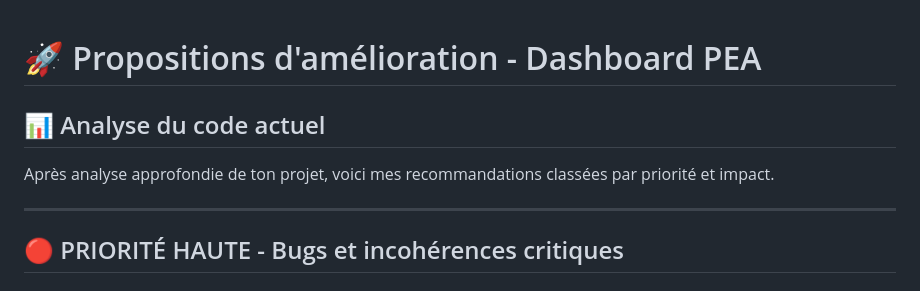
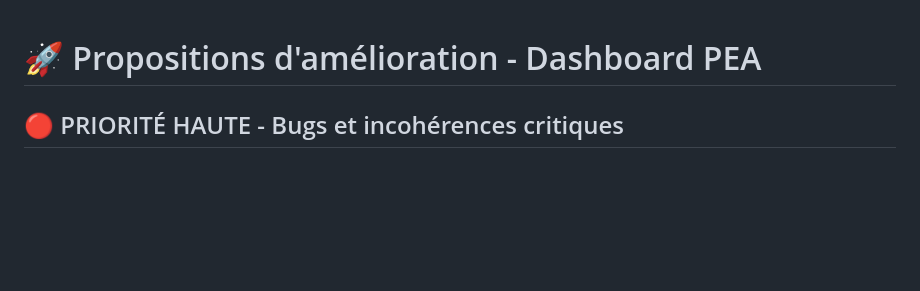
Before and after one commit to TIiIC/mon-dashboard-pea, a Markdown page: TodoList.md, the part around the change. GitHub-like rendering; blank space fills up the shorter version.

```diff
--- a/TodoList.md
+++ b/TodoList.md
@@ -1,10 +1,4 @@
 # 🚀 Propositions d'amélioration - Dashboard PEA
-
-## 📊 Analyse du code actuel
-
-Après analyse approfondie de ton projet, voici mes recommandations classées par priorité et impact.
-
----
 
 ## 🔴 PRIORITÉ HAUTE - Bugs et incohérences critiques
 
```
